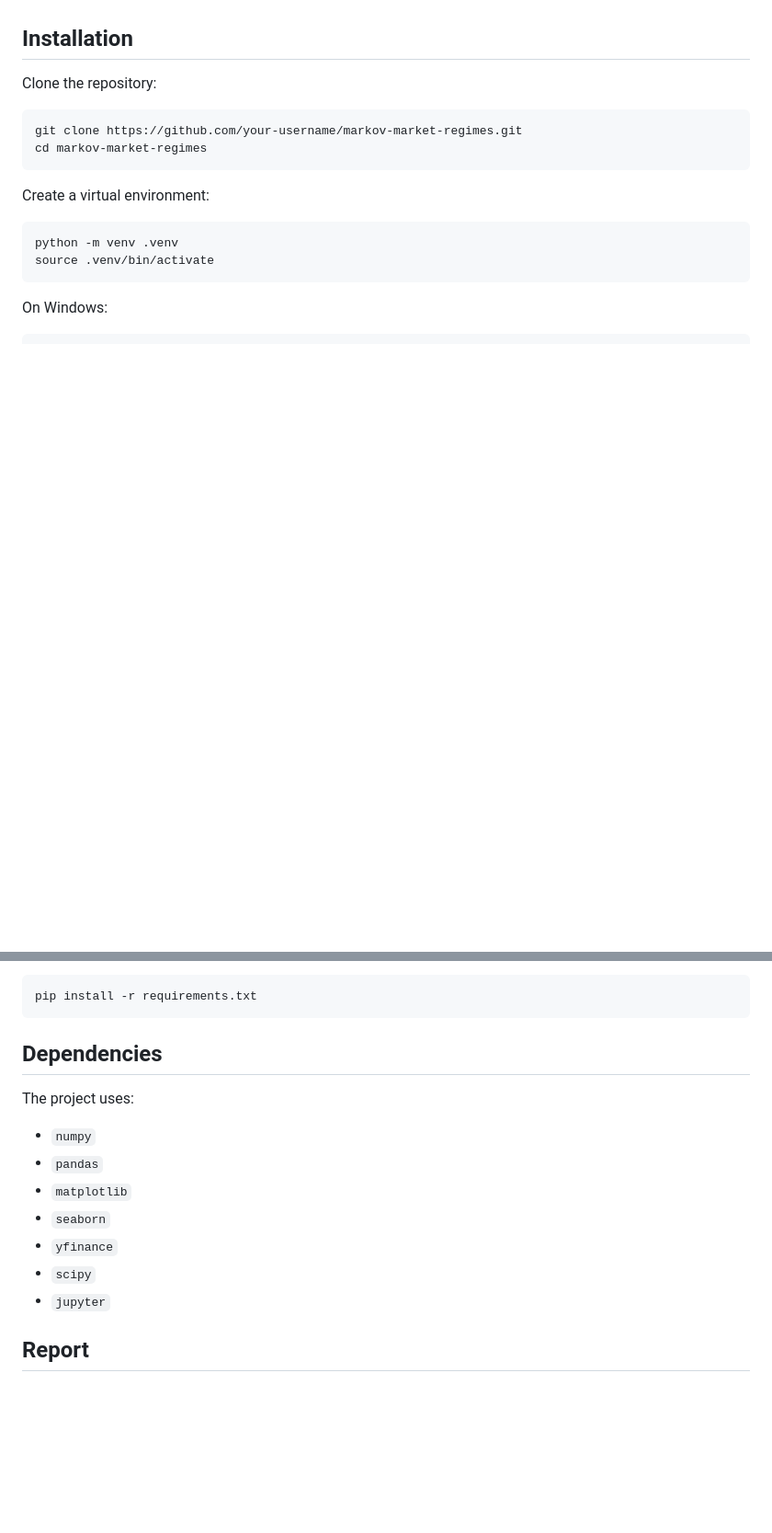
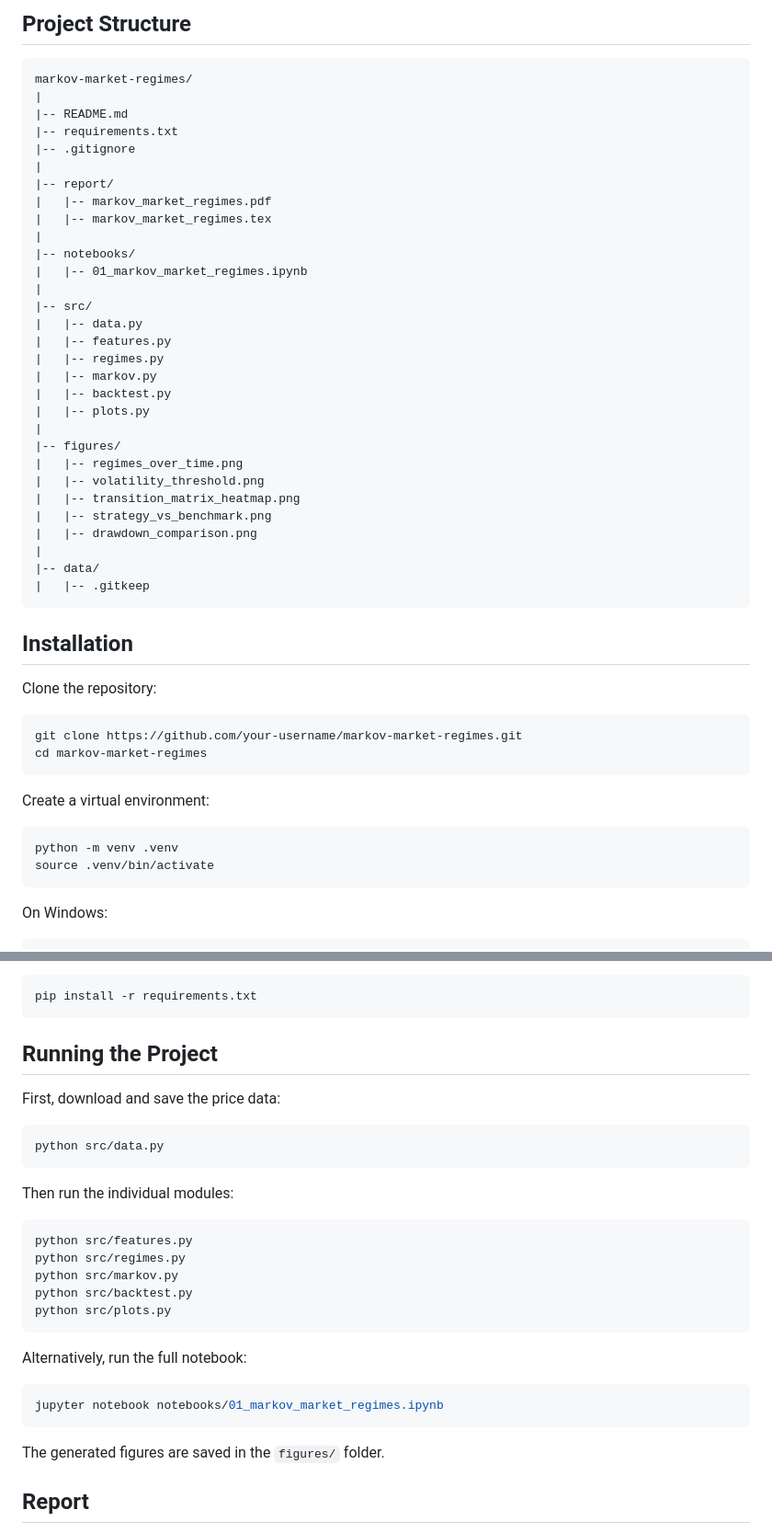
Before and after one commit to Arthus-HEC/Markov-Market-Regimes, a Markdown page: README.md, 2 parts joined by grey strips. Shown at 92% size. GitHub-like rendering; blank space fills up the shorter version.

````diff
--- a/README.md
+++ b/README.md
@@ -190,3 +203,37 @@ The objective is not only to maximize raw return. A regime-based strategy may st
+## Project Structure
+
+```text
+markov-market-regimes/
+|
+|-- README.md
+|-- requirements.txt
+|-- .gitignore
+|
+|-- report/
+|   |-- markov_market_regimes.pdf
+|   |-- markov_market_regimes.tex
+|
+|-- notebooks/
+|   |-- 01_markov_market_regimes.ipynb
+|
+|-- src/
+|   |-- data.py
+|   |-- features.py
+|   |-- regimes.py
+|   |-- markov.py
+|   |-- backtest.py
+|   |-- plots.py
+|
+|-- figures/
+|   |-- regimes_over_time.png
+|   |-- volatility_threshold.png
+|   |-- transition_matrix_heatmap.png
+|   |-- strategy_vs_benchmark.png
+|   |-- drawdown_comparison.png
+|
+|-- data/
+|   |-- .gitkeep
+```
 
 ## Installation
 
@@ -217,17 +264,31 @@ Install dependencies:
 pip install -r requirements.txt
 ```
 
-## Dependencies
+## Running the Project
 
-The project uses:
+First, download and save the price data:
 
-* `numpy`
-* `pandas`
-* `matplotlib`
-* `seaborn`
-* `yfinance`
-* `scipy`
-* `jupyter`
+```bash
+python src/data.py
+```
+
+Then run the individual modules:
+
+```bash
+python src/features.py
+python src/regimes.py
+python src/markov.py
+python src/backtest.py
+python src/plots.py
+```
+
+Alternatively, run the full notebook:
+
+```bash
+jupyter notebook notebooks/01_markov_market_regimes.ipynb
+```
+
+The generated figures are saved in the `figures/` folder.
 
 ## Report
 
````
Also changed, not shown: other parts of README.md (+82 -68 lines).
